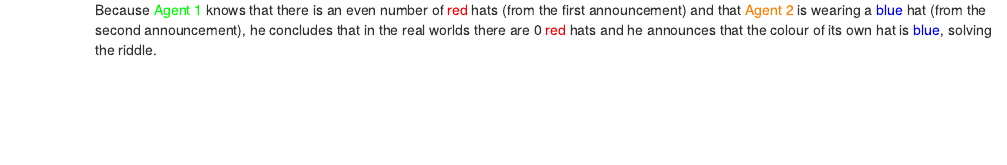
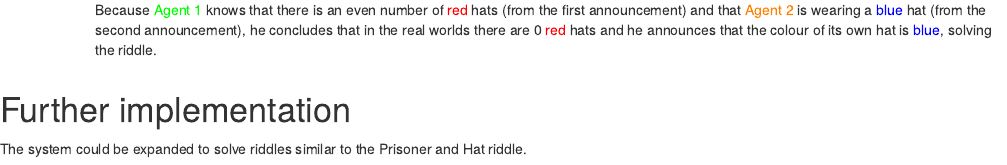
Before and after one commit to LuciaBaldassini/MAS, an R Markdown document (Prisoners_Hat_website.Rmd): the page in a window 1100 px wide, from 5470 px down. Rendered offline with R 4.5, knitr and Pandoc, with nearby package versions; drawn as R Markdown's standard HTML page in place of the format the file asks for.

Commit message:
added improvement section

```diff
--- a/Prisoners_Hat_website.Rmd
+++ b/Prisoners_Hat_website.Rmd
@@ -161,3 +161,7 @@ knitr::include_graphics("pictures/hats_rbb_after3,2.png")
 Because <span style="color:#00FF00">Agent 1</span> knows that there is an even number of <span style="color:red">red</span> hats (from the first announcement) and that <span style="color:#FF8000">Agent 2</span> is wearing a <span style="color:blue">blue</span> hat (from the second announcement), he concludes that in the real worlds there are 0 <span style="color:red">red</span> hats and he announces that the colour of its own hat is <span style="color:blue">blue</span>, solving the riddle.
 
 </div>
+
+# Further implementation
+
+The system could be expanded to solve riddles similar to the Prisoner and Hat riddle.
```
